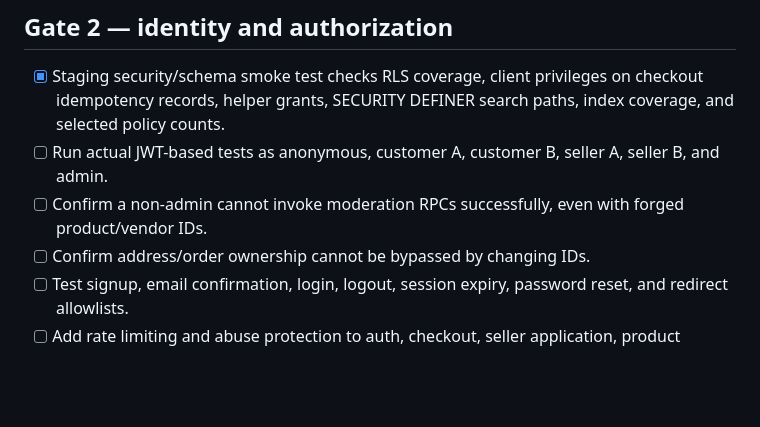
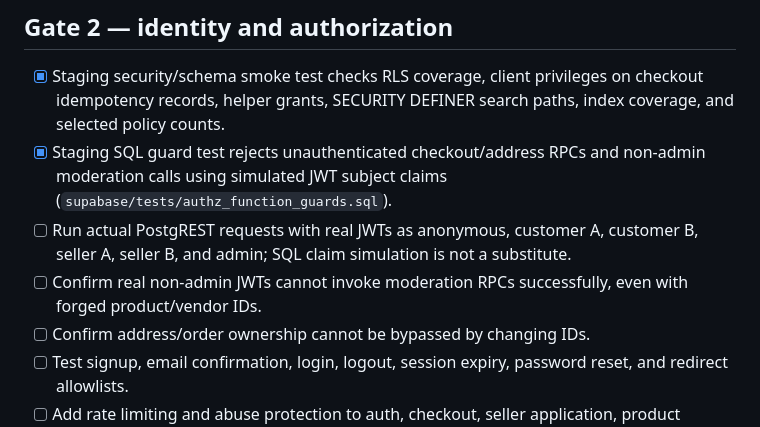
Before and after one commit to danesjanes096-code/yourtaste-marketplace-1, a Markdown page: docs/PRIVATE_PILOT_RELEASE_GATES.md, the part around the change. Rendered like a GitHub page; blank space fills up the shorter version.

Commit message:
docs: record staging authorization guard test

```diff
--- a/docs/PRIVATE_PILOT_RELEASE_GATES.md
+++ b/docs/PRIVATE_PILOT_RELEASE_GATES.md
@@ -21,8 +21,9 @@ This checklist is the release control for the current private-pilot approach. A
 ## Gate 2 — identity and authorization
 
 - [x] Staging security/schema smoke test checks RLS coverage, client privileges on checkout idempotency records, helper grants, SECURITY DEFINER search paths, index coverage, and selected policy counts.
-- [ ] Run actual JWT-based tests as anonymous, customer A, customer B, seller A, seller B, and admin.
-- [ ] Confirm a non-admin cannot invoke moderation RPCs successfully, even with forged product/vendor IDs.
+- [x] Staging SQL guard test rejects unauthenticated checkout/address RPCs and non-admin moderation calls using simulated JWT subject claims (`supabase/tests/authz_function_guards.sql`).
+- [ ] Run actual PostgREST requests with real JWTs as anonymous, customer A, customer B, seller A, seller B, and admin; SQL claim simulation is not a substitute.
+- [ ] Confirm real non-admin JWTs cannot invoke moderation RPCs successfully, even with forged product/vendor IDs.
 - [ ] Confirm address/order ownership cannot be bypassed by changing IDs.
 - [ ] Test signup, email confirmation, login, logout, session expiry, password reset, and redirect allowlists.
 - [ ] Add rate limiting and abuse protection to auth, checkout, seller application, product submission, and upload flows.
```
